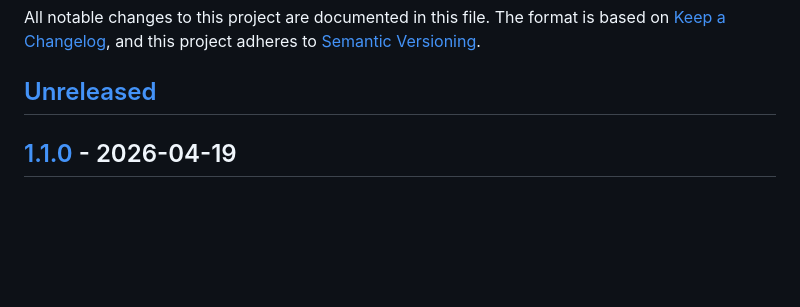
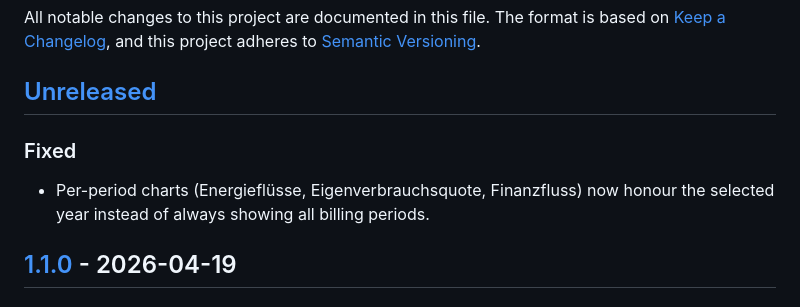
Before and after one commit to xenofex7/solar-tracker, a Markdown page: CHANGELOG.md, the part around the change. GitHub-like rendering; blank space fills up the shorter version.

Commit message:
Update changelog for v1.1.1

```diff
--- a/CHANGELOG.md
+++ b/CHANGELOG.md
@@ -5,6 +5,11 @@ The format is based on [Keep a Changelog](https://keepachangelog.com/),
 and this project adheres to [Semantic Versioning](https://semver.org/).
 
 ## [Unreleased]
+
+### Fixed
+- Per-period charts (Energieflüsse, Eigenverbrauchsquote, Finanzfluss)
+  now honour the selected year instead of always showing all billing
+  periods.
 
 ## [1.1.0] - 2026-04-19
 ### Added
```
